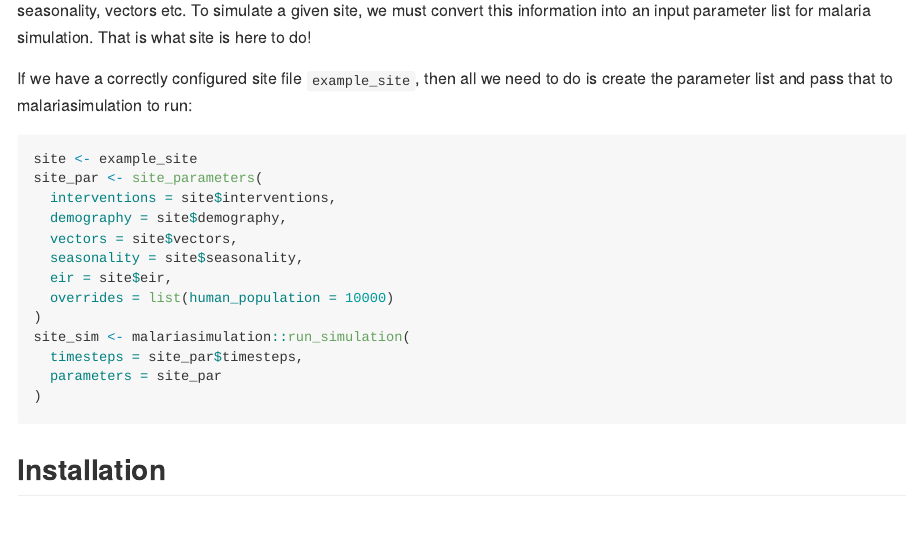
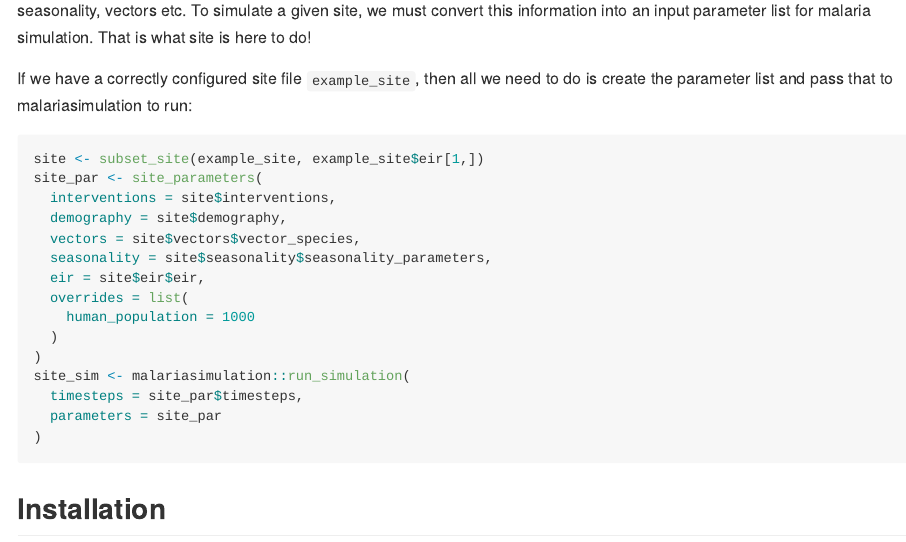
Before and after one commit to mrc-ide/site, an R Markdown document (README.Rmd): the page in a window 1100 px wide, from 180 px down. The pictures show the output file README.md that the author committed with the source, drawn offline in the style of GitHub; badge pictures from the web are left out.

Commit message:
Update readme to run

````diff
--- a/README.Rmd
+++ b/README.Rmd
@@ -31,14 +32,16 @@ If we have a correctly configured site file `example_site`, then all we need to
 do is create the parameter list and pass that to malariasimulation to run:
 
 ```{r, eval=FALSE}
-site <- example_site
+site <- subset_site(example_site, example_site$eir[1,])
 site_par <- site_parameters(
   interventions = site$interventions,
   demography = site$demography,
-  vectors = site$vectors,
-  seasonality = site$seasonality,
-  eir = site$eir,
-  overrides = list(human_population = 10000)
+  vectors = site$vectors$vector_species,
+  seasonality = site$seasonality$seasonality_parameters,
+  eir = site$eir$eir,
+  overrides = list(
+    human_population = 1000
+  )
 )
 site_sim <- malariasimulation::run_simulation(
   timesteps = site_par$timesteps,
````
Also changed, not shown: README.md, README.Rmd (3 more changed lines).
